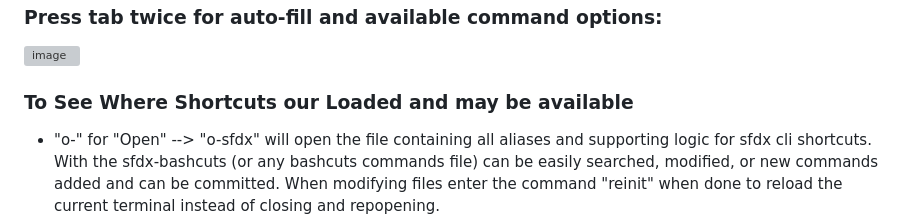
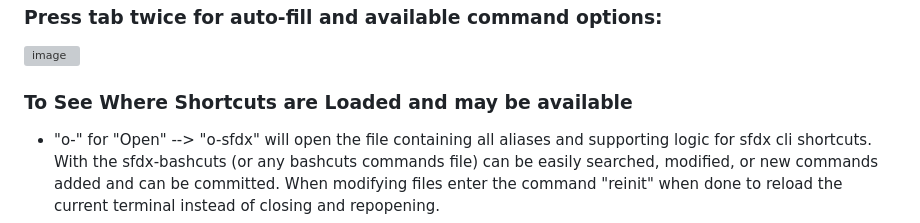
Before and after one commit to jdschleicher/bashcuts, a Markdown page: README.md, the part around the change. Rendered like a GitHub page; grey boxes are pictures that could not be loaded.

Commit message:
spelling change

```diff
--- a/README.md
+++ b/README.md
@@ -132,7 +132,7 @@ Here's a side-by-side view of a regular PowerShell core terminal and the PowerSh
 ![image](https://github.com/jdschleicher/bashcuts/assets/3968818/3e4b7f16-831e-4134-a5a5-3998f5e6032e)
 
 
-### To See Where Shortcuts our Loaded and may be available
+### To See Where Shortcuts are Loaded and may be available
 - "o-" for "Open" --> "o-sfdx" will open the file containing all aliases and supporting logic for sfdx cli shortcuts. With the sfdx-bashcuts (or any bashcuts commands file) can be easily searched, modified, or new commands added and can be committed. When modifying files enter the command "reinit" when done to reload the current terminal instead of closing and repopening.
 - To see all possible aliases and associated functions, in bash terminal, type "o-" and then press tab twice to see options of each file of shortcuts
 ![image](https://github.com/jdschleicher/bashcuts/assets/3968818/cc4af98b-2e74-4d30-b64e-1637c7fd0823)
```
